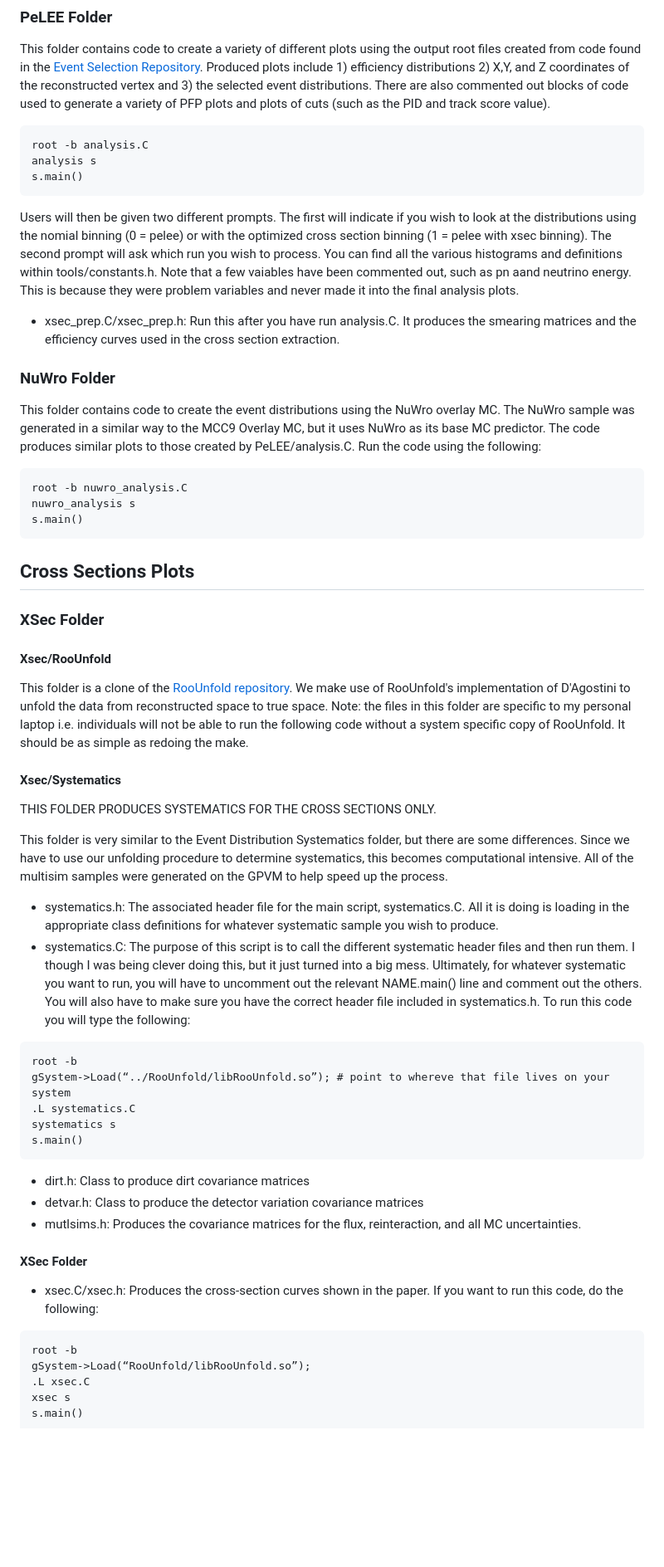
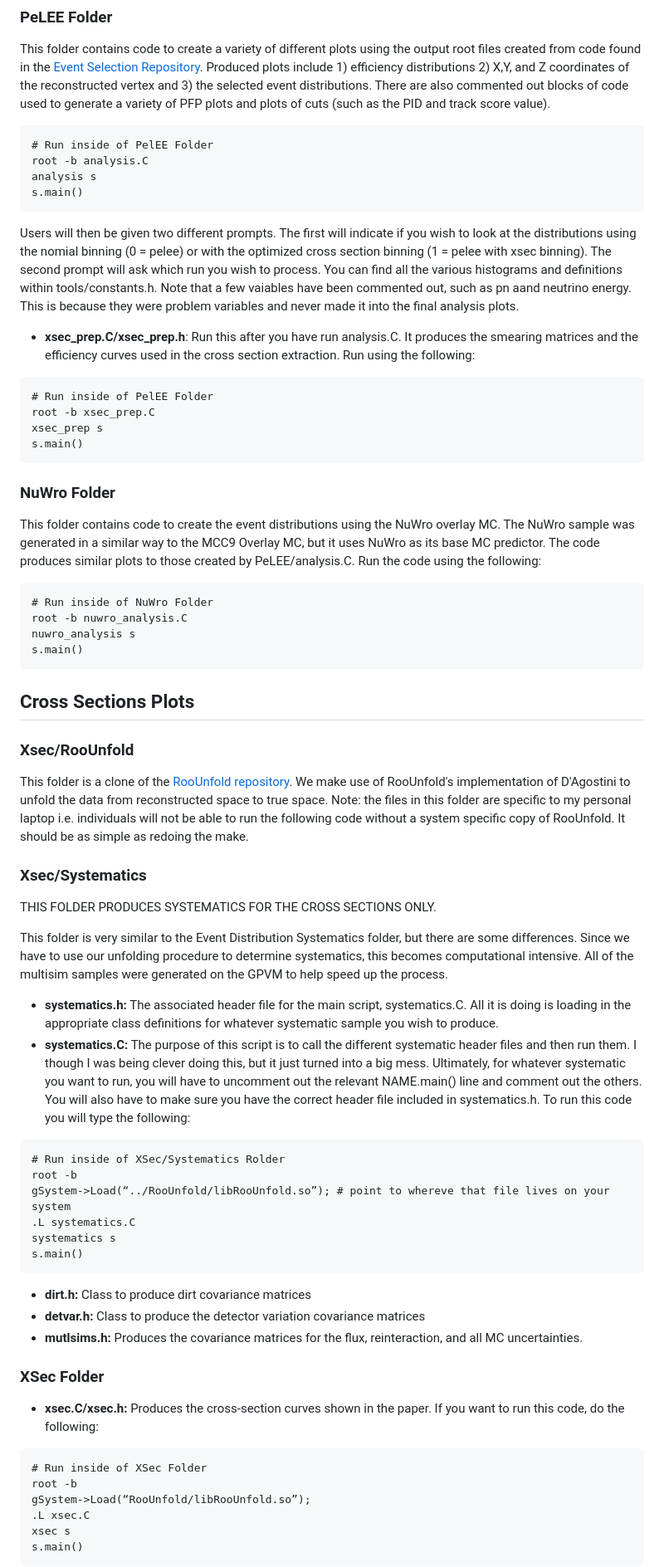
Before and after one commit to ssfehlberg/CC2p-Analysis-Code, a Markdown page: README.md, the part around one of its changes. Shown at 83% size. Drawn GitHub-style; blank space fills up the shorter version.

````diff
--- a/README.md
+++ b/README.md
@@ -70,16 +70,24 @@ All the code in this directory is for making plots of the various different syst
 ### PeLEE Folder
 This folder contains code to create a variety of different plots using the output root files created from code found in the [Event Selection Repository]([url](https://github.com/ssfehlberg/CC2p-Event-Selection)). Produced plots include 1) efficiency distributions 2) X,Y, and Z coordinates of the reconstructed vertex and 3) the selected event distributions. There are also commented out blocks of code used to generate a variety of PFP plots and plots of cuts (such as the PID and track score value).
 ```
+# Run inside of PelEE Folder
 root -b analysis.C
 analysis s
 s.main()
 ```
 Users will then be given two different prompts. The first will indicate if you wish to look at the distributions using the nomial binning (0 = pelee) or with the optimized cross section binning (1 = pelee with xsec binning). The second prompt will ask which run you wish to process. You can find all the various histograms and definitions within tools/constants.h. Note that a few vaiables have been commented out, such as pn aand neutrino energy. This is because they were problem variables and never made it into the final analysis plots.
-- xsec_prep.C/xsec_prep.h: Run this after you have run analysis.C. It produces the smearing matrices and the efficiency curves used in the cross section extraction.
+* **xsec_prep.C/xsec_prep.h**: Run this after you have run analysis.C. It produces the smearing matrices and the efficiency curves used in the cross section extraction. Run using the following:
+```
+# Run inside of PelEE Folder
+root -b xsec_prep.C
+xsec_prep s
+s.main()
+```
 
 ### NuWro Folder
 This folder contains code to create the event distributions using the NuWro overlay MC. The NuWro sample was generated in a similar way to the MCC9 Overlay MC, but it uses NuWro as its base MC predictor. The code produces similar plots to those created by PeLEE/analysis.C. Run the code using the following:
 ```
+# Run inside of NuWro Folder
 root -b nuwro_analysis.C
 nuwro_analysis s
 s.main()
@@ -87,36 +95,33 @@ s.main()
 
 ## Cross Sections Plots
 
-### XSec Folder
-
-#### Xsec/RooUnfold
+### Xsec/RooUnfold
 This folder is a clone of the [RooUnfold repository]([url](https://gitlab.cern.ch/RooUnfold/RooUnfold)). We make use of RooUnfold's implementation of D'Agostini to unfold the data from reconstructed space to true space. Note: the files in this folder are specific to my personal laptop i.e. individuals will not be able to run the following code without a system specific copy of RooUnfold. It should be as simple as redoing the make.
 
-#### Xsec/Systematics
+### Xsec/Systematics
 THIS FOLDER PRODUCES SYSTEMATICS FOR THE CROSS SECTIONS ONLY.
 
 This folder is very similar to the Event Distribution Systematics folder, but there are some differences. Since we have to use our unfolding procedure to determine systematics, this becomes computational intensive. All of the multisim samples were generated on the GPVM to help speed up the process.
 
-- systematics.h: The associated header file for the main script, systematics.C. All it is doing is loading in the appropriate class definitions for whatever systematic sample you wish to produce.
-- systematics.C: The purpose of this script is to call the different systematic header files and then run them. I though I was being clever doing this, but it just turned into a big mess. Ultimately, for whatever systematic you want to run, you will have to uncomment out the relevant NAME.main() line and comment out the others. You will also have to make sure you have the correct header file included in systematics.h. To run this code you will type the following:
-
+* **systematics.h:** The associated header file for the main script, systematics.C. All it is doing is loading in the appropriate class definitions for whatever systematic sample you wish to produce.
+* **systematics.C:** The purpose of this script is to call the different systematic header files and then run them. I though I was being clever doing this, but it just turned into a big mess. Ultimately, for whatever systematic you want to run, you will have to uncomment out the relevant NAME.main() line and comment out the others. You will also have to make sure you have the correct header file included in systematics.h. To run this code you will type the following:
  ```
+# Run inside of XSec/Systematics Rolder
 root -b
 gSystem->Load(“../RooUnfold/libRooUnfold.so”); # point to whereve that file lives on your system
 .L systematics.C
 systematics s
 s.main()
 ```
+* **dirt.h:** Class to produce dirt covariance matrices
+* **detvar.h:** Class to produce the detector variation covariance matrices
+* **mutlsims.h:** Produces the covariance matrices for the flux, reinteraction, and all MC uncertainties.
 
-- dirt.h: Class to produce dirt covariance matrices
-- detvar.h: Class to produce the detector variation covariance matrices
-- mutlsims.h: Produces the covariance matrices for the flux, reinteraction, and all MC uncertainties.
+### XSec Folder
 
-#### XSec Folder
-
-- xsec.C/xsec.h: Produces the cross-section curves shown in the paper. If you want to run this code, do the following:
-
+* **xsec.C/xsec.h:** Produces the cross-section curves shown in the paper. If you want to run this code, do the following:
 ```
+# Run inside of XSec Folder
 root -b
 gSystem->Load(“RooUnfold/libRooUnfold.so”);
 .L xsec.C
````
Also changed, not shown: other parts of README.md (+7 -8 lines).
